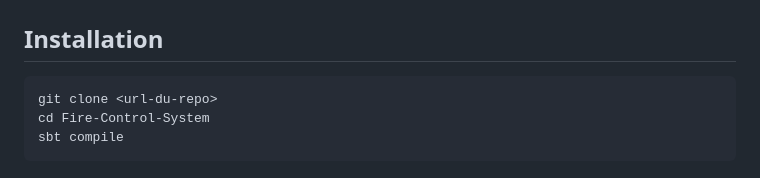
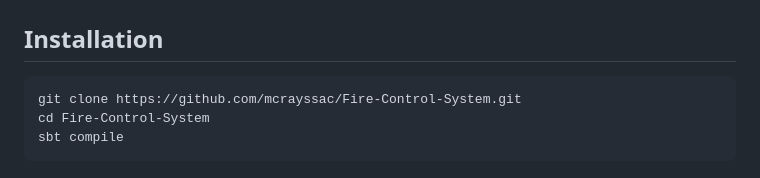
Before and after one commit to mcrayssac/Fire-Control-System, a Markdown page: README.md, the part around the change. GitHub-like rendering.

Commit message:
Update repository URL in installation instructions

````diff
--- a/README.md
+++ b/README.md
@@ -18,7 +18,7 @@ Le système combine :
 ## Installation
 
 ```bash
-git clone <url-du-repo>
+git clone https://github.com/mcrayssac/Fire-Control-System.git
 cd Fire-Control-System
 sbt compile
 ```
````
